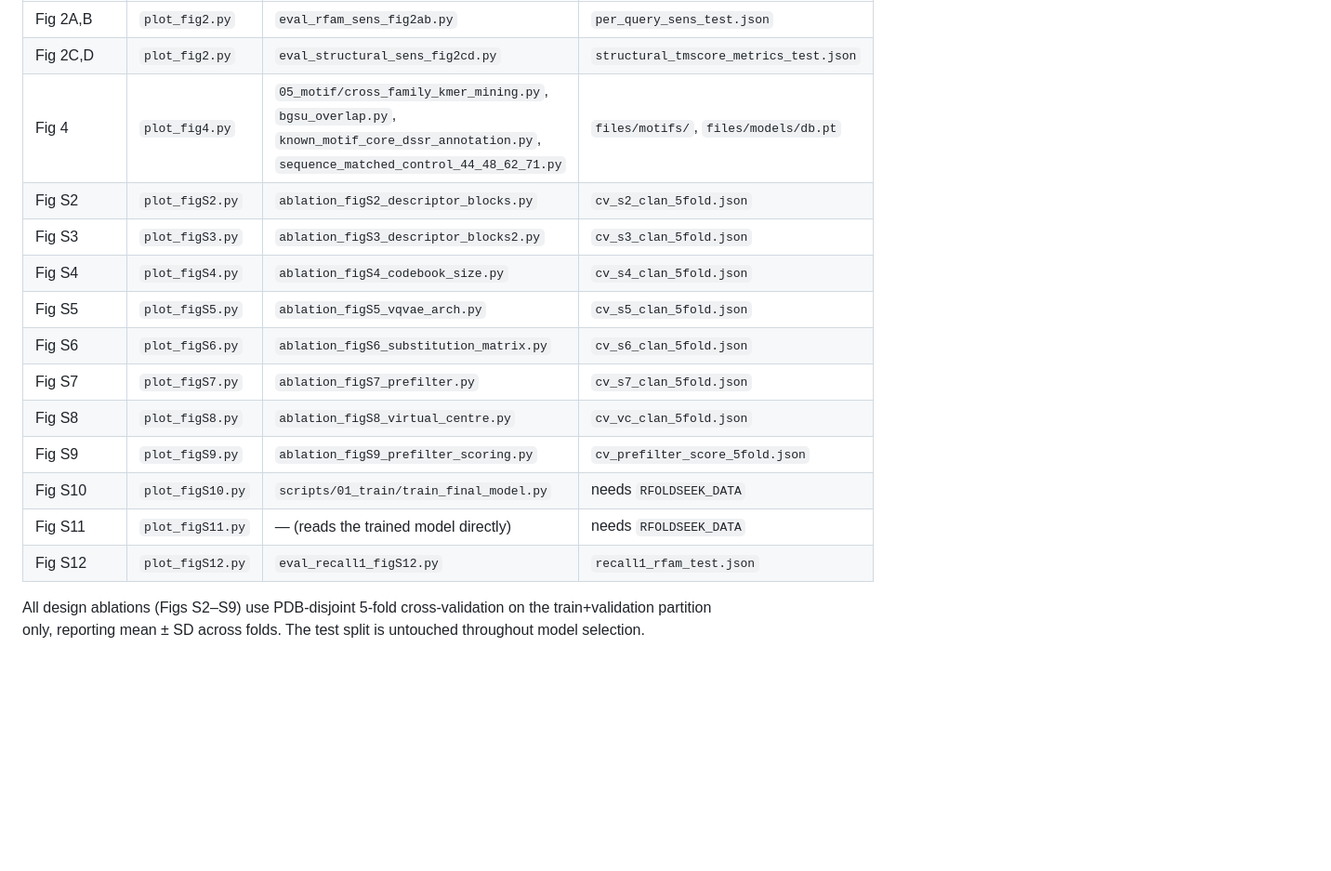
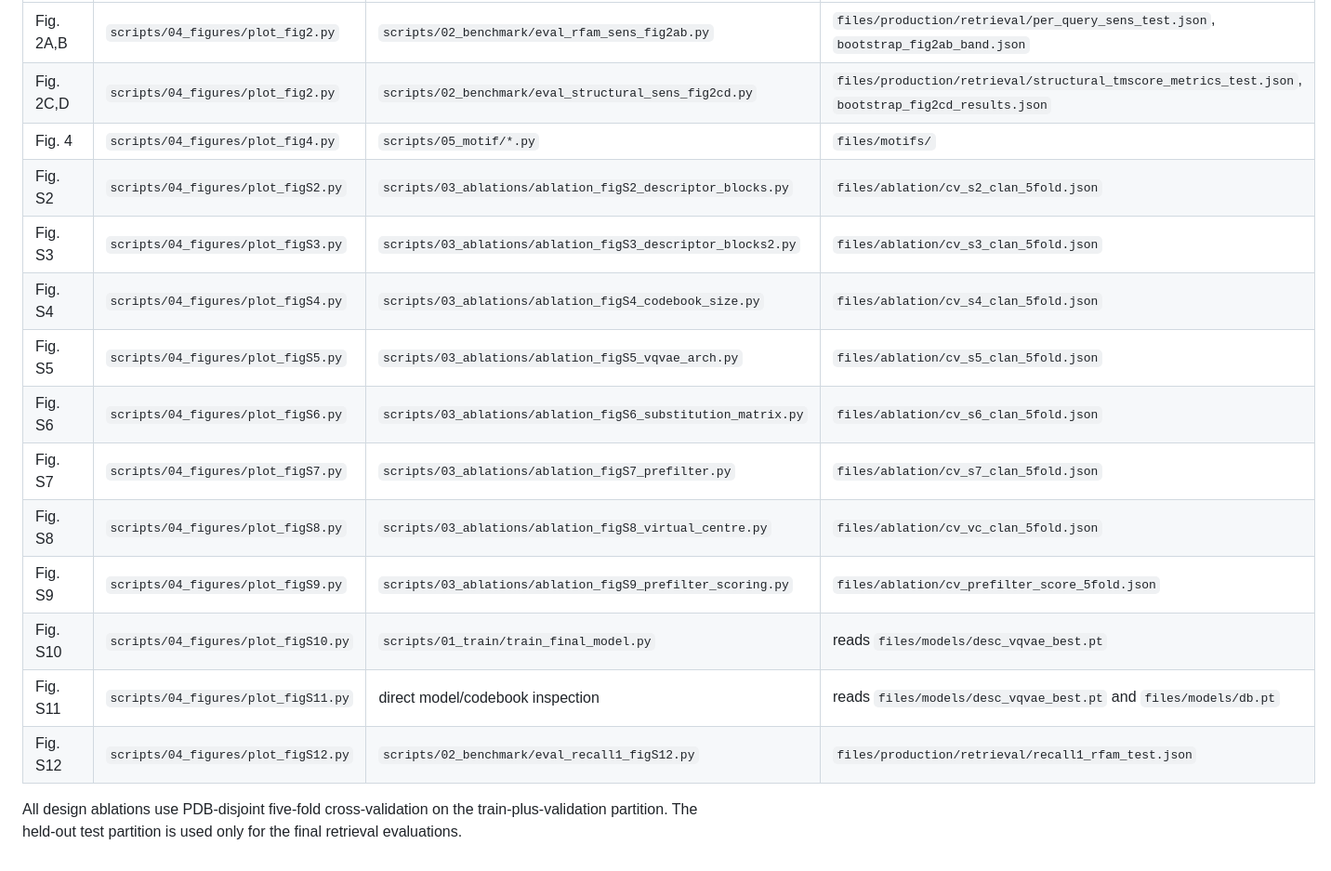
Before and after one commit to Cassie818/RFoldSearch-analysis, a Markdown page: README.md, the part around one of its changes. Shown at 93% size. Rendered like a GitHub page; blank space fills up the shorter version.

Commit message:
Update manuscript analysis README

```diff
--- a/README.md
+++ b/README.md
@@ -87,19 +85,19 @@ files/production/chain_sequences.tsv           for the BLASTN baseline
 |---|---|---|---|
-| Fig 2A,B | `plot_fig2.py` | `eval_rfam_sens_fig2ab.py` | `per_query_sens_test.json` |
-| Fig 2C,D | `plot_fig2.py` | `eval_structural_sens_fig2cd.py` | `structural_tmscore_metrics_test.json` |
-| Fig 4 | `plot_fig4.py` | `05_motif/cross_family_kmer_mining.py`, `bgsu_overlap.py`, `known_motif_core_dssr_annotation.py`, `sequence_matched_control_44_48_62_71.py` | `files/motifs/`, `files/models/db.pt` |
-| Fig S2 | `plot_figS2.py` | `ablation_figS2_descriptor_blocks.py` | `cv_s2_clan_5fold.json` |
-| Fig S3 | `plot_figS3.py` | `ablation_figS3_descriptor_blocks2.py` | `cv_s3_clan_5fold.json` |
-| Fig S4 | `plot_figS4.py` | `ablation_figS4_codebook_size.py` | `cv_s4_clan_5fold.json` |
-| Fig S5 | `plot_figS5.py` | `ablation_figS5_vqvae_arch.py` | `cv_s5_clan_5fold.json` |
-| Fig S6 | `plot_figS6.py` | `ablation_figS6_substitution_matrix.py` | `cv_s6_clan_5fold.json` |
-| Fig S7 | `plot_figS7.py` | `ablation_figS7_prefilter.py` | `cv_s7_clan_5fold.json` |
-| Fig S8 | `plot_figS8.py` | `ablation_figS8_virtual_centre.py` | `cv_vc_clan_5fold.json` |
-| Fig S9 | `plot_figS9.py` | `ablation_figS9_prefilter_scoring.py` | `cv_prefilter_score_5fold.json` |
-| Fig S10 | `plot_figS10.py` | `scripts/01_train/train_final_model.py` | needs `RFOLDSEEK_DATA` |
-| Fig S11 | `plot_figS11.py` | — (reads the trained model directly) | needs `RFOLDSEEK_DATA` |
-| Fig S12 | `plot_figS12.py` | `eval_recall1_figS12.py` | `recall1_rfam_test.json` |
+| Fig. 2A,B | `scripts/04_figures/plot_fig2.py` | `scripts/02_benchmark/eval_rfam_sens_fig2ab.py` | `files/production/retrieval/per_query_sens_test.json`, `bootstrap_fig2ab_band.json` |
+| Fig. 2C,D | `scripts/04_figures/plot_fig2.py` | `scripts/02_benchmark/eval_structural_sens_fig2cd.py` | `files/production/retrieval/structural_tmscore_metrics_test.json`, `bootstrap_fig2cd_results.json` |
+| Fig. 4 | `scripts/04_figures/plot_fig4.py` | `scripts/05_motif/*.py` | `files/motifs/` |
+| Fig. S2 | `scripts/04_figures/plot_figS2.py` | `scripts/03_ablations/ablation_figS2_descriptor_blocks.py` | `files/ablation/cv_s2_clan_5fold.json` |
+| Fig. S3 | `scripts/04_figures/plot_figS3.py` | `scripts/03_ablations/ablation_figS3_descriptor_blocks2.py` | `files/ablation/cv_s3_clan_5fold.json` |
+| Fig. S4 | `scripts/04_figures/plot_figS4.py` | `scripts/03_ablations/ablation_figS4_codebook_size.py` | `files/ablation/cv_s4_clan_5fold.json` |
+| Fig. S5 | `scripts/04_figures/plot_figS5.py` | `scripts/03_ablations/ablation_figS5_vqvae_arch.py` | `files/ablation/cv_s5_clan_5fold.json` |
+| Fig. S6 | `scripts/04_figures/plot_figS6.py` | `scripts/03_ablations/ablation_figS6_substitution_matrix.py` | `files/ablation/cv_s6_clan_5fold.json` |
+| Fig. S7 | `scripts/04_figures/plot_figS7.py` | `scripts/03_ablations/ablation_figS7_prefilter.py` | `files/ablation/cv_s7_clan_5fold.json` |
+| Fig. S8 | `scripts/04_figures/plot_figS8.py` | `scripts/03_ablations/ablation_figS8_virtual_centre.py` | `files/ablation/cv_vc_clan_5fold.json` |
+| Fig. S9 | `scripts/04_figures/plot_figS9.py` | `scripts/03_ablations/ablation_figS9_prefilter_scoring.py` | `files/ablation/cv_prefilter_score_5fold.json` |
+| Fig. S10 | `scripts/04_figures/plot_figS10.py` | `scripts/01_train/train_final_model.py` | reads `files/models/desc_vqvae_best.pt` |
+| Fig. S11 | `scripts/04_figures/plot_figS11.py` | direct model/codebook inspection | reads `files/models/desc_vqvae_best.pt` and `files/models/db.pt` |
+| Fig. S12 | `scripts/04_figures/plot_figS12.py` | `scripts/02_benchmark/eval_recall1_figS12.py` | `files/production/retrieval/recall1_rfam_test.json` |
 
-All design ablations (Figs S2–S9) use PDB-disjoint 5-fold cross-validation on the
-train+validation partition only, reporting mean ± SD across folds. The test split
-is untouched throughout model selection.
+All design ablations use PDB-disjoint five-fold cross-validation on the
+train-plus-validation partition. The held-out test partition is used only for
+the final retrieval evaluations.
```
Also changed, not shown: other parts of README.md (+48 -50 lines).
